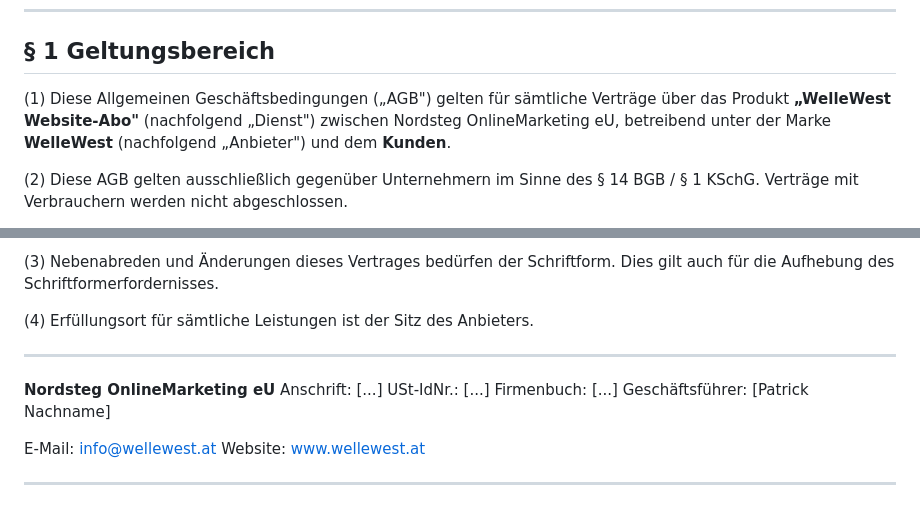
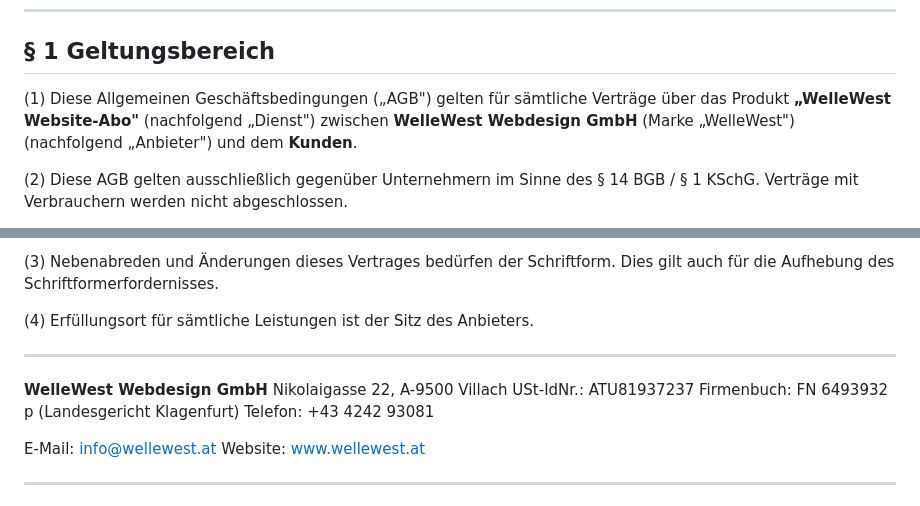
Before and after one commit to wellewest/wellewest-cms-monorepo, a Markdown page: docs/legal/AGB-ENTWURF.md, 2 parts joined by grey strips. Drawn GitHub-style.

```diff
--- a/docs/legal/AGB-ENTWURF.md
+++ b/docs/legal/AGB-ENTWURF.md
@@ -9,7 +9,7 @@ Stand: 2026-05-13 · Version 1.0-Entwurf
 
 ## § 1 Geltungsbereich
 
-(1) Diese Allgemeinen Geschäftsbedingungen („AGB") gelten für sämtliche Verträge über das Produkt **„WelleWest Website-Abo"** (nachfolgend „Dienst") zwischen Nordsteg OnlineMarketing eU, betreibend unter der Marke **WelleWest** (nachfolgend „Anbieter") und dem **Kunden**.
+(1) Diese Allgemeinen Geschäftsbedingungen („AGB") gelten für sämtliche Verträge über das Produkt **„WelleWest Website-Abo"** (nachfolgend „Dienst") zwischen **WelleWest Webdesign GmbH** (Marke „WelleWest") (nachfolgend „Anbieter") und dem **Kunden**.
 
 (2) Diese AGB gelten ausschließlich gegenüber Unternehmern im Sinne des § 14 BGB / § 1 KSchG. Verträge mit Verbrauchern werden nicht abgeschlossen.
 
@@ -201,11 +201,11 @@ Beide Parteien verpflichten sich, alle im Rahmen der Vertragsbeziehung erlangten
 
 ---
 
-**Nordsteg OnlineMarketing eU**
-Anschrift: [...]
-USt-IdNr.: [...]
-Firmenbuch: [...]
-Geschäftsführer: [Patrick Nachname]
+**WelleWest Webdesign GmbH**
+Nikolaigasse 22, A-9500 Villach
+USt-IdNr.: ATU81937237
+Firmenbuch: FN 6493932 p (Landesgericht Klagenfurt)
+Telefon: +43 4242 93081
 
 E-Mail: info@wellewest.at
 Website: www.wellewest.at
```
Also changed, not shown: docs/legal/AVV-ENTWURF.md (+7 -4 lines), docs/legal/Datenschutz-Template-Kunde.md (+2 -2 lines).
